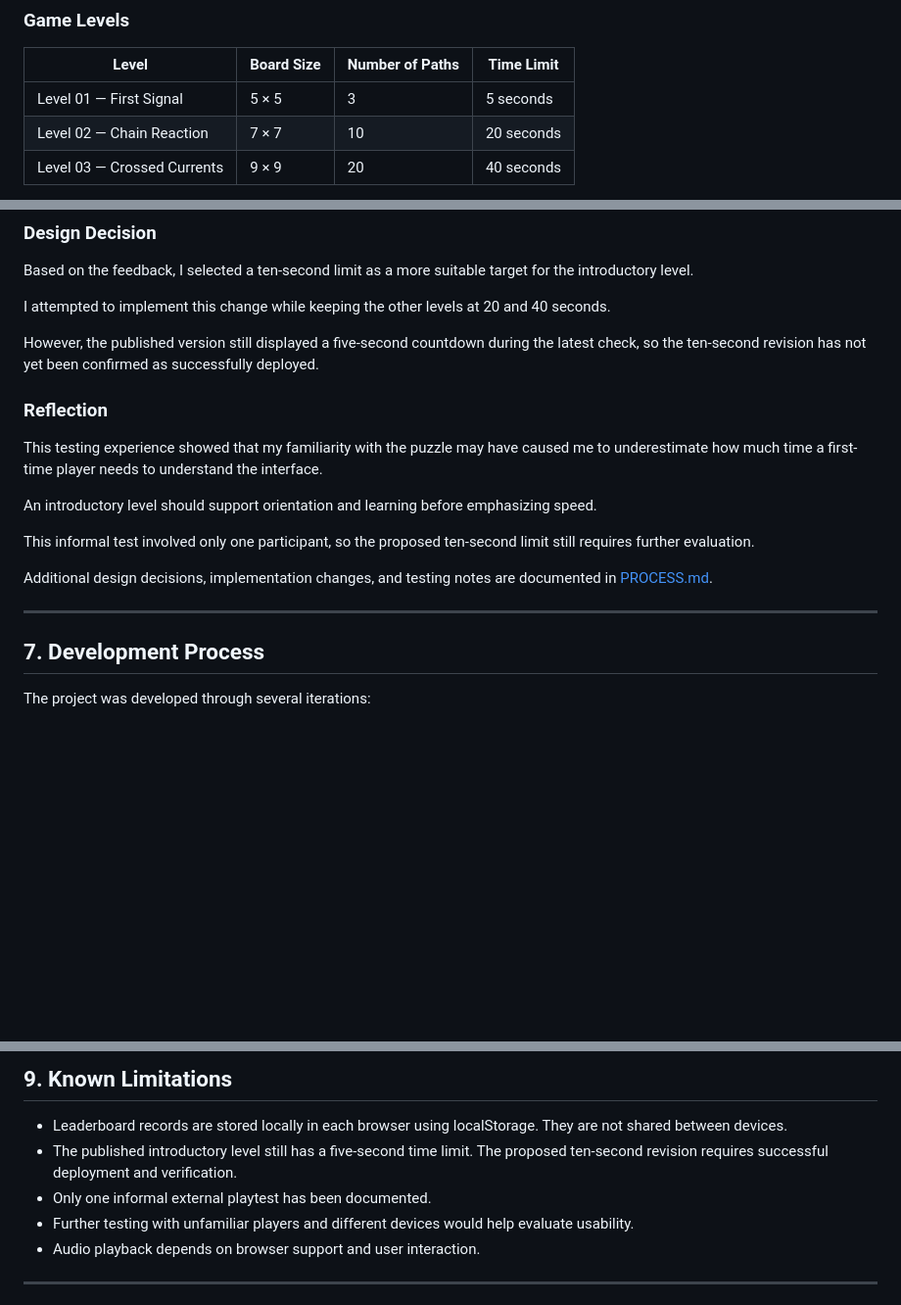
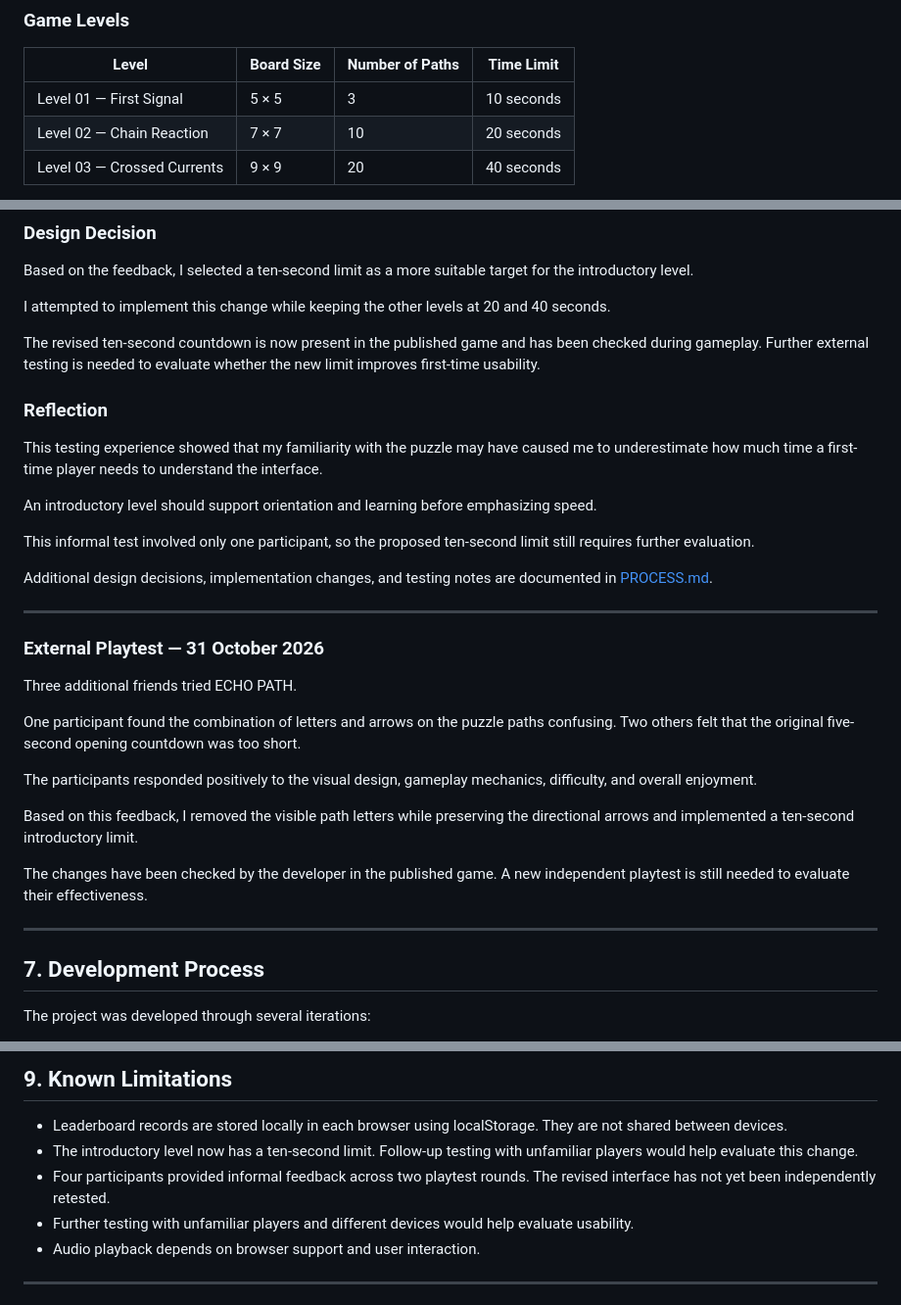
Before and after one commit to vivienhh/echo-path, a Markdown page: README.md, 3 parts joined by grey strips. Shown at 98% size. GitHub-like rendering; blank space fills up the shorter version.

Commit message:
docs: verify 10-second onboarding and update playtest records

```diff
--- a/README.md
+++ b/README.md
@@ -51,7 +51,7 @@ No previous experience with coding or complex games is required.
 
 | Level | Board Size | Number of Paths | Time Limit |
 | --- | --- | --- | --- |
-| Level 01 — First Signal | 5 × 5 | 3 | 5 seconds |
+| Level 01 — First Signal | 5 × 5 | 3 | 10 seconds |
 | Level 02 — Chain Reaction | 7 × 7 | 10 | 20 seconds |
 | Level 03 — Crossed Currents | 9 × 9 | 20 | 40 seconds |
 
@@ -230,7 +230,7 @@ Based on the feedback, I selected a ten-second limit as a more suitable target f
 
 I attempted to implement this change while keeping the other levels at 20 and 40 seconds.
 
-However, the published version still displayed a five-second countdown during the latest check, so the ten-second revision has not yet been confirmed as successfully deployed.
+The revised ten-second countdown is now present in the published game and has been checked during gameplay. Further external testing is needed to evaluate whether the new limit improves first-time usability.
 
 ### Reflection
 
@@ -244,6 +244,19 @@ Additional design decisions, implementation changes, and testing notes are docum
 
 ---
 
+### External Playtest — 31 October 2026
+
+Three additional friends tried ECHO PATH.
+
+One participant found the combination of letters and arrows on the puzzle paths confusing. Two others felt that the original five-second opening countdown was too short.
+
+The participants responded positively to the visual design, gameplay mechanics, difficulty, and overall enjoyment.
+
+Based on this feedback, I removed the visible path letters while preserving the directional arrows and implemented a ten-second introductory limit.
+
+The changes have been checked by the developer in the published game. A new independent playtest is still needed to evaluate their effectiveness.
+
+---
 ## 7. Development Process
 
 The project was developed through several iterations:
@@ -279,8 +292,8 @@ The Git commit history and `PROCESS.md` document the development process.
 ## 9. Known Limitations
 
 - Leaderboard records are stored locally in each browser using localStorage. They are not shared between devices.
-- The published introductory level still has a five-second time limit. The proposed ten-second revision requires successful deployment and verification.
-- Only one informal external playtest has been documented.
+- The introductory level now has a ten-second limit. Follow-up testing with unfamiliar players would help evaluate this change.
+- Four participants provided informal feedback across two playtest rounds. The revised interface has not yet been independently retested.
 - Further testing with unfamiliar players and different devices would help evaluate usability.
 - Audio playback depends on browser support and user interaction.
 
```
Also changed, not shown: PROCESS.md (+48 -9 lines).
